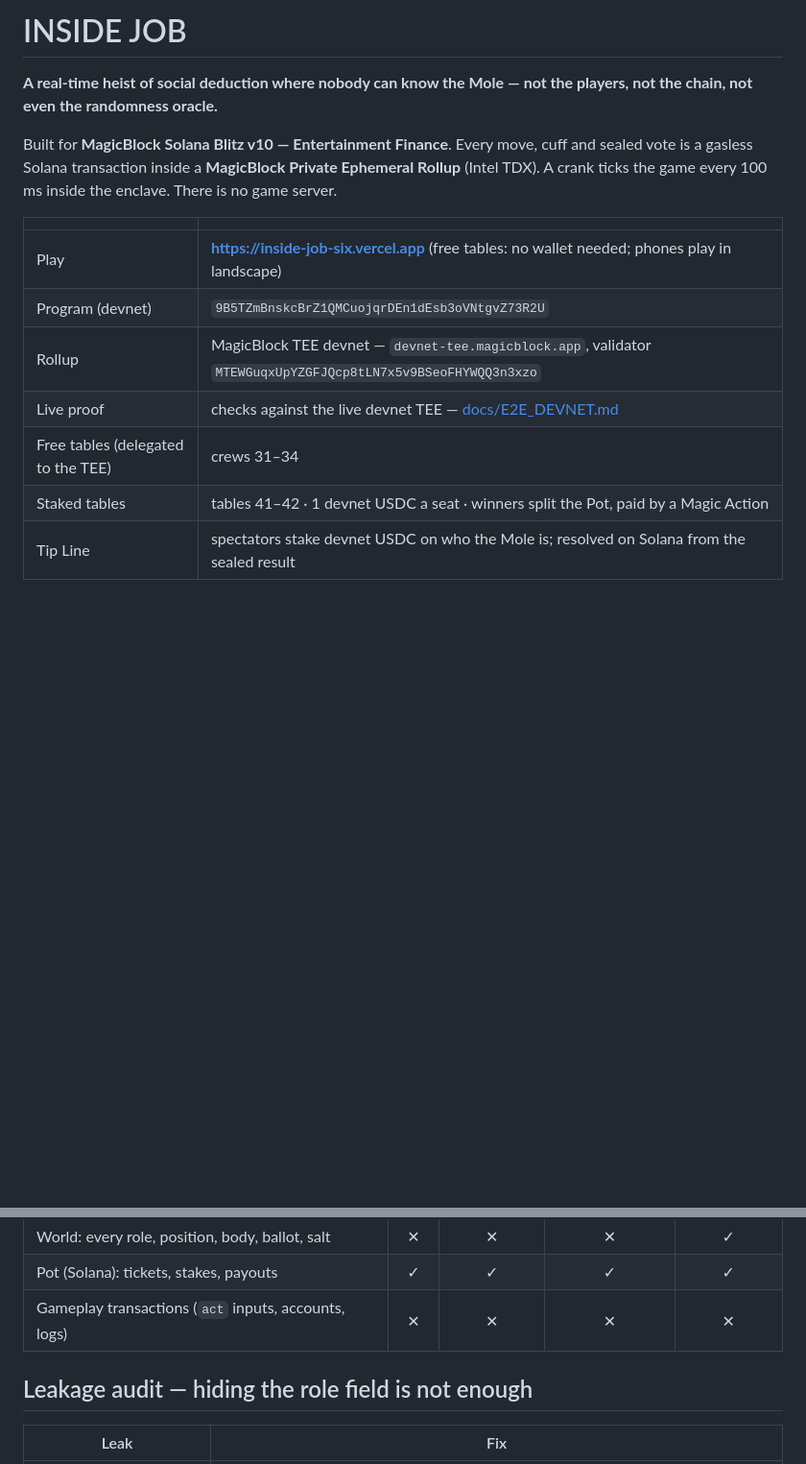
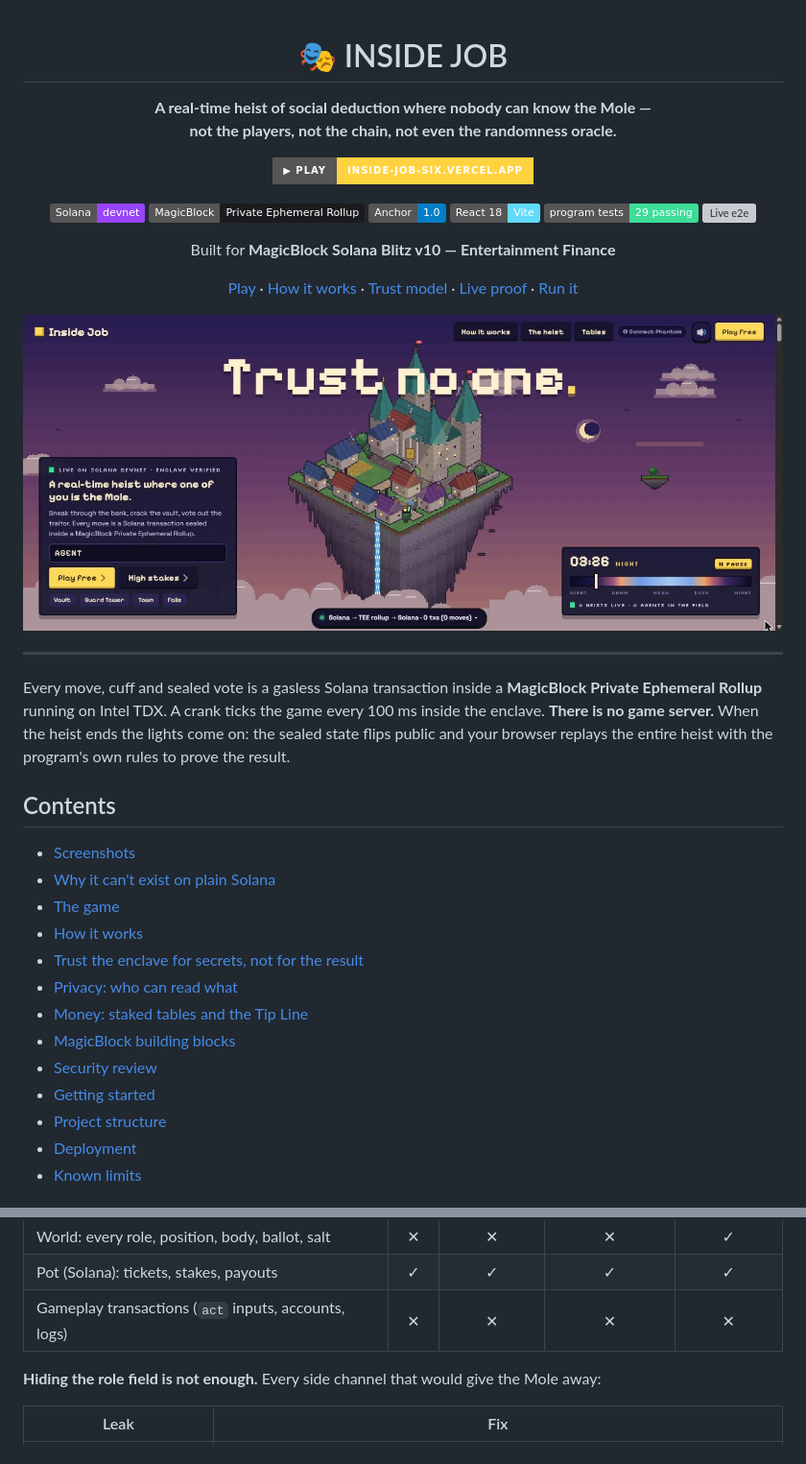
Before and after one commit to avishrakshe/Inside-Job, a Markdown page: README.md, 2 parts joined by grey strips. Shown at 96% size. GitHub-like rendering; pictures changed too: docs/screenshots/landing.jpg (added); badges without logos; blank space fills up the shorter version; grey boxes are pictures that could not be loaded.

```diff
--- a/README.md
+++ b/README.md
@@ -1,15 +1,47 @@
-# INSIDE JOB
+<div align="center">
 
-**A real-time heist of social deduction where nobody can know the Mole — not the players, not the chain, not even the randomness oracle.**
+# 🎭 INSIDE JOB
 
-Built for **MagicBlock Solana Blitz v10 — Entertainment Finance**. Every move, cuff and sealed vote is a gasless Solana transaction inside a **MagicBlock Private Ephemeral Rollup** (Intel TDX). A crank ticks the game every 100 ms inside the enclave. There is no game server.
+**A real-time heist of social deduction where nobody can know the Mole —<br>not the players, not the chain, not even the randomness oracle.**
 
-| | |
-|---|---|
-| Play | **https://inside-job-six.vercel.app** (free tables: no wallet needed; phones play in landscape) |
-| Program (devnet) | `9B5TZmBnskcBrZ1QMCuojqrDEn1dEsb3oVNtgvZ73R2U` |
-| Rollup | MagicBlock TEE devnet — `devnet-tee.magicblock.app`, validator `MTEWGuqxUpYZGFJQcp8tLN7x5v9BSeoFHYWQQ3n3xzo` |
-| Live proof | checks against the live devnet TEE — [docs/E2E_DEVNET.md](docs/E2E_DEVNET.md) |
-| Free tables (delegated to the TEE) | crews 31–34 |
-| Staked tables | tables 41–42 · 1 devnet USDC a seat · winners split the Pot, paid by a Magic Action |
-| Tip Line | spectators stake devnet USDC on who the Mole is; resolved on Solana from the sealed result |
+[![Play](https://img.shields.io/badge/▶_play-inside--job--six.vercel.app-ffd23f?style=for-the-badge)](https://inside-job-six.vercel.app)
+
+![Solana](https://img.shields.io/badge/Solana-devnet-9945FF?logo=solana&logoColor=white)
+![MagicBlock](https://img.shields.io/badge/MagicBlock-Private_Ephemeral_Rollup-1b1b1f)
+![Anchor](https://img.shields.io/badge/Anchor-1.0-blue)
+![React](https://img.shields.io/badge/React_18-Vite-61DAFB?logo=react&logoColor=white)
+![Tests](https://img.shields.io/badge/program_tests-29_passing-3ddc97)
+![Live e2e](https://img.shields.io/badge/live_devnet_e2e-33%2F33_pass-3ddc97)
+
+Built for **MagicBlock Solana Blitz v10 — Entertainment Finance**
+
+[Play](https://inside-job-six.vercel.app) · [How it works](#how-it-works) · [Trust model](#trust-the-enclave-for-secrets-not-for-the-result) · [Live proof](docs/E2E_DEVNET.md) · [Run it](#getting-started)
+
+<img src="docs/screenshots/landing.jpg" alt="INSIDE JOB landing page" width="100%">
+
+</div>
+
+---
+
+Every move, cuff and sealed vote is a gasless Solana transaction inside a **MagicBlock
+Private Ephemeral Rollup** running on Intel TDX. A crank ticks the game every 100 ms inside
+the enclave. **There is no game server.** When the heist ends the lights come on: the sealed
+state flips public and your browser replays the entire heist with the program's own rules
+to prove the result.
+
+## Contents
+
+- [Screenshots](#screenshots)
+- [Why it can't exist on plain Solana](#why-it-cant-exist-on-plain-solana)
+- [The game](#the-game)
+- [How it works](#how-it-works)
+- [Trust the enclave for secrets, not for the result](#trust-the-enclave-for-secrets-not-for-the-result)
+- [Privacy: who can read what](#privacy-who-can-read-what)
+- [Money: staked tables and the Tip Line](#money-staked-tables-and-the-tip-line)
+- [MagicBlock building blocks](#magicblock-building-blocks)
+- [Security review](#security-review)
+- [Getting started](#getting-started)
+- [Project structure](#project-structure)
+- [Deployment](#deployment)
+- [Known limits](#known-limits)
+
@@ -120,7 +176,7 @@ stake × weight; if nobody called a Mole, everyone is refunded; no house cut
 | Pot (Solana): tickets, stakes, payouts | ✓ | ✓ | ✓ | ✓ |
 | Gameplay transactions (`act` inputs, accounts, logs) | ✕ | ✕ | ✕ | ✕ |
 
-## Leakage audit — hiding the role field is not enough
+**Hiding the role field is not enough.** Every side channel that would give the Mole away:
 
 | Leak | Fix |
 |---|---|
```
Also changed, not shown: other parts of README.md (+218 -127 lines), docs/screenshots/lights-on.jpg (added), docs/screenshots/map-revealed.jpg (added), docs/screenshots/phone-heist.jpg (added), docs/screenshots/phone-intro.jpg (added), docs/screenshots/proof.jpg (added).
